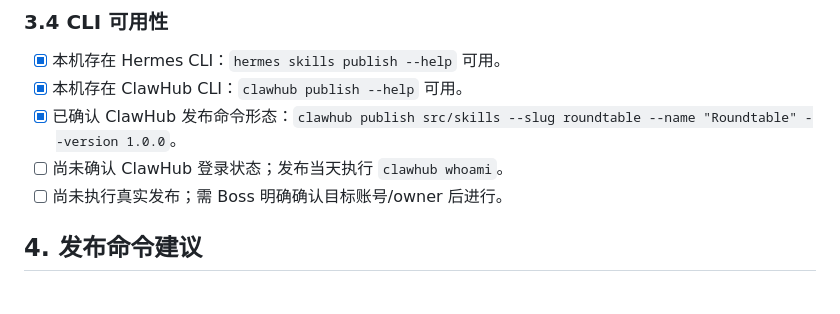
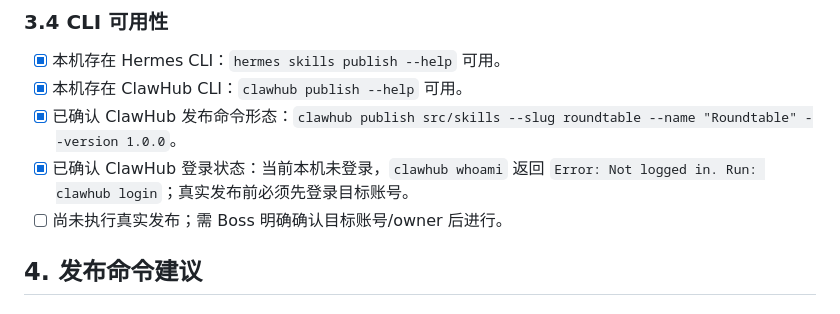
Before and after one commit to MoyuFamily/agent-roundtable, a Markdown page: docs/internal/skill-hub-release-readiness.md, the part around the change. GitHub-like rendering.

Commit message:
docs: update skill hub release readiness

```diff
--- a/docs/internal/skill-hub-release-readiness.md
+++ b/docs/internal/skill-hub-release-readiness.md
@@ -61,7 +61,7 @@ Roundtable skill 让 Agent 团队围绕一个 topic 进行结构化、多轮圆
 - [x] 本机存在 Hermes CLI：`hermes skills publish --help` 可用。
 - [x] 本机存在 ClawHub CLI：`clawhub publish --help` 可用。
 - [x] 已确认 ClawHub 发布命令形态：`clawhub publish src/skills --slug roundtable --name "Roundtable" --version 1.0.0`。
-- [ ] 尚未确认 ClawHub 登录状态；发布当天执行 `clawhub whoami`。
+- [x] 已确认 ClawHub 登录状态：当前本机未登录，`clawhub whoami` 返回 `Error: Not logged in. Run: clawhub login`；真实发布前必须先登录目标账号。
 - [ ] 尚未执行真实发布；需 Boss 明确确认目标账号/owner 后进行。
 
 ## 4. 发布命令建议
```
